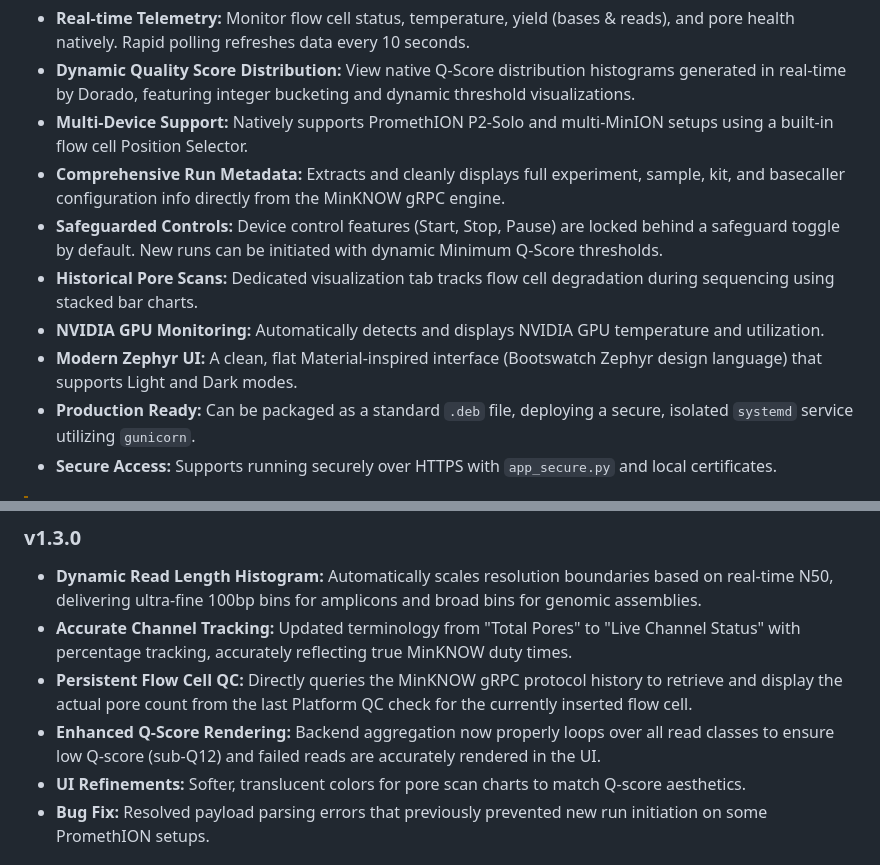
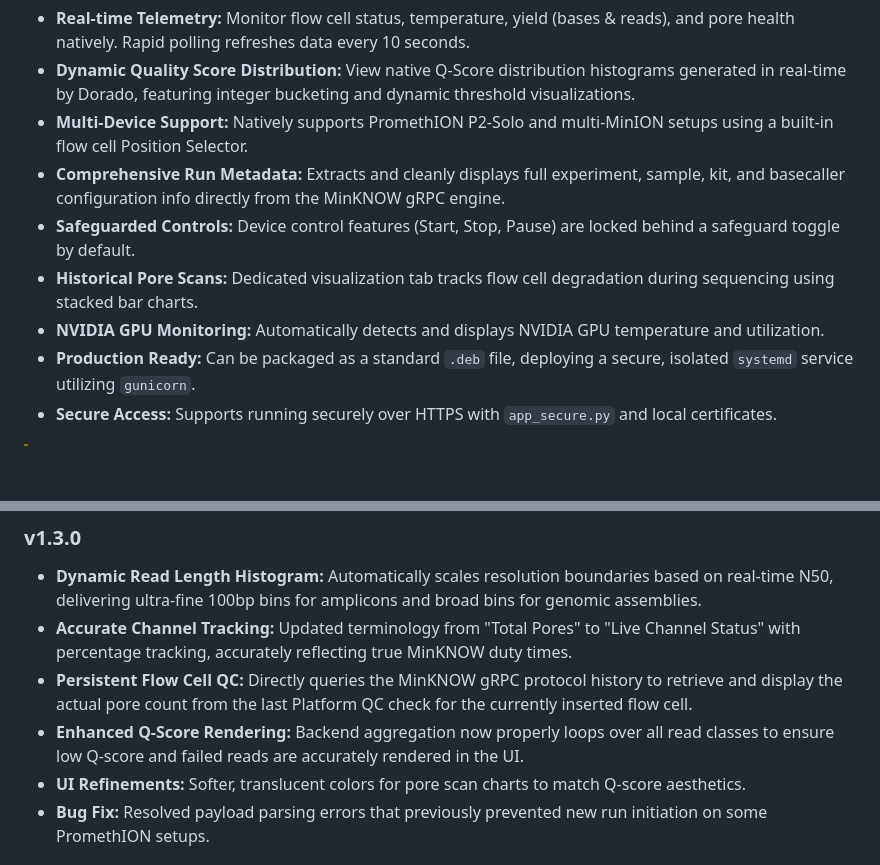
Before and after one commit to msuokas-bco/minknow_dashboard, a Markdown page: README.md, 2 parts joined by grey strips. Drawn GitHub-style; blank space fills up the shorter version.

Commit message:
Refined README.md for clarity and conciseness
Removed redundant phrasing from the Safeguarded Controls and Enhanced Q-Score Rendering sections.

```diff
--- a/README.md
+++ b/README.md
@@ -8,10 +8,9 @@ A real-time web dashboard for local Oxford Nanopore MinKNOW instances. This dash
 - **Dynamic Quality Score Distribution:** View native Q-Score distribution histograms generated in real-time by Dorado, featuring integer bucketing and dynamic threshold visualizations.
 - **Multi-Device Support:** Natively supports PromethION P2-Solo and multi-MinION setups using a built-in flow cell Position Selector.
 - **Comprehensive Run Metadata:** Extracts and cleanly displays full experiment, sample, kit, and basecaller configuration info directly from the MinKNOW gRPC engine.
-- **Safeguarded Controls:** Device control features (Start, Stop, Pause) are locked behind a safeguard toggle by default. New runs can be initiated with dynamic Minimum Q-Score thresholds.
+- **Safeguarded Controls:** Device control features (Start, Stop, Pause) are locked behind a safeguard toggle by default.
 - **Historical Pore Scans:** Dedicated visualization tab tracks flow cell degradation during sequencing using stacked bar charts.
 - **NVIDIA GPU Monitoring:** Automatically detects and displays NVIDIA GPU temperature and utilization.
-- **Modern Zephyr UI:** A clean, flat Material-inspired interface (Bootswatch Zephyr design language) that supports Light and Dark modes.
 - **Production Ready:** Can be packaged as a standard `.deb` file, deploying a secure, isolated `systemd` service utilizing `gunicorn`.
 - **Secure Access:** Supports running securely over HTTPS with `app_secure.py` and local certificates.
 
@@ -25,7 +24,7 @@ A real-time web dashboard for local Oxford Nanopore MinKNOW instances. This dash
 - **Dynamic Read Length Histogram:** Automatically scales resolution boundaries based on real-time N50, delivering ultra-fine 100bp bins for amplicons and broad bins for genomic assemblies.
 - **Accurate Channel Tracking:** Updated terminology from "Total Pores" to "Live Channel Status" with percentage tracking, accurately reflecting true MinKNOW duty times.
 - **Persistent Flow Cell QC:** Directly queries the MinKNOW gRPC protocol history to retrieve and display the actual pore count from the last Platform QC check for the currently inserted flow cell.
-- **Enhanced Q-Score Rendering:** Backend aggregation now properly loops over all read classes to ensure low Q-score (sub-Q12) and failed reads are accurately rendered in the UI.
+- **Enhanced Q-Score Rendering:** Backend aggregation now properly loops over all read classes to ensure low Q-score and failed reads are accurately rendered in the UI.
 - **UI Refinements:** Softer, translucent colors for pore scan charts to match Q-score aesthetics.
 - **Bug Fix:** Resolved payload parsing errors that previously prevented new run initiation on some PromethION setups.
 
```
